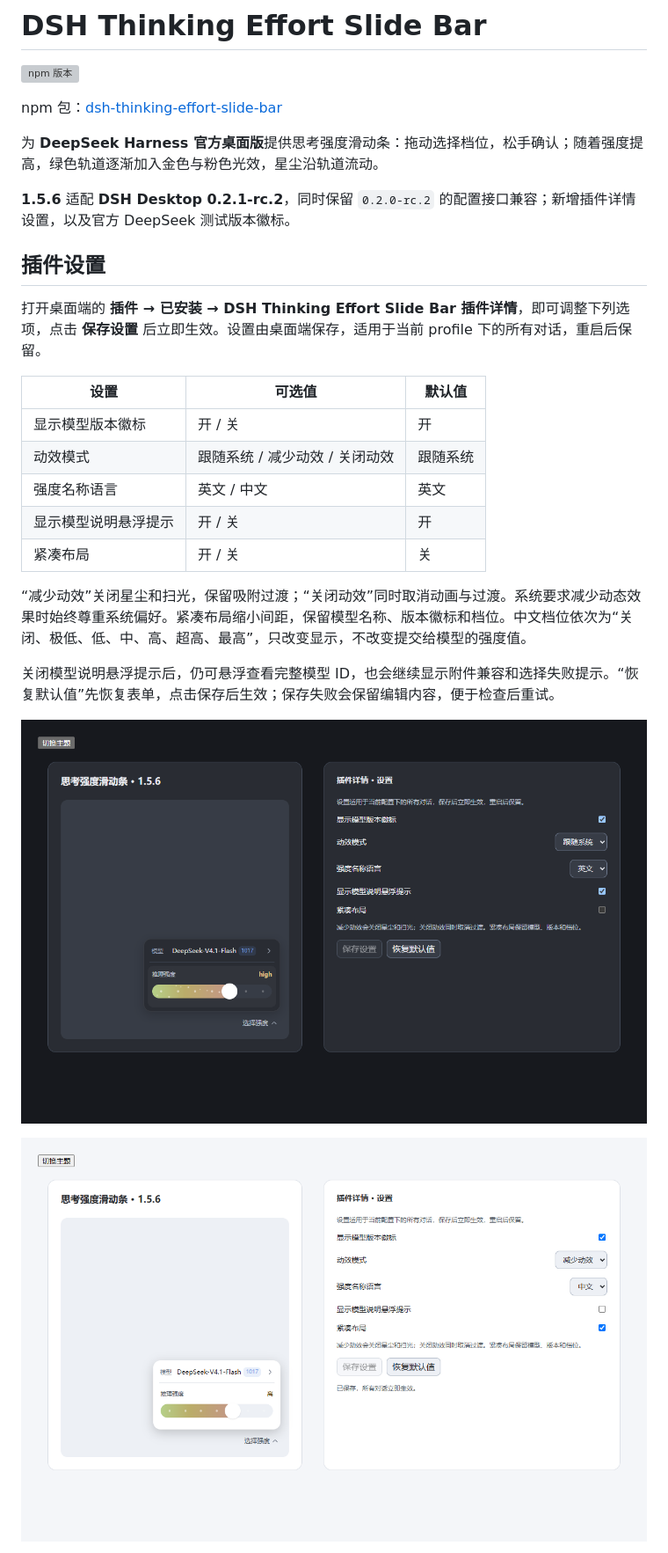
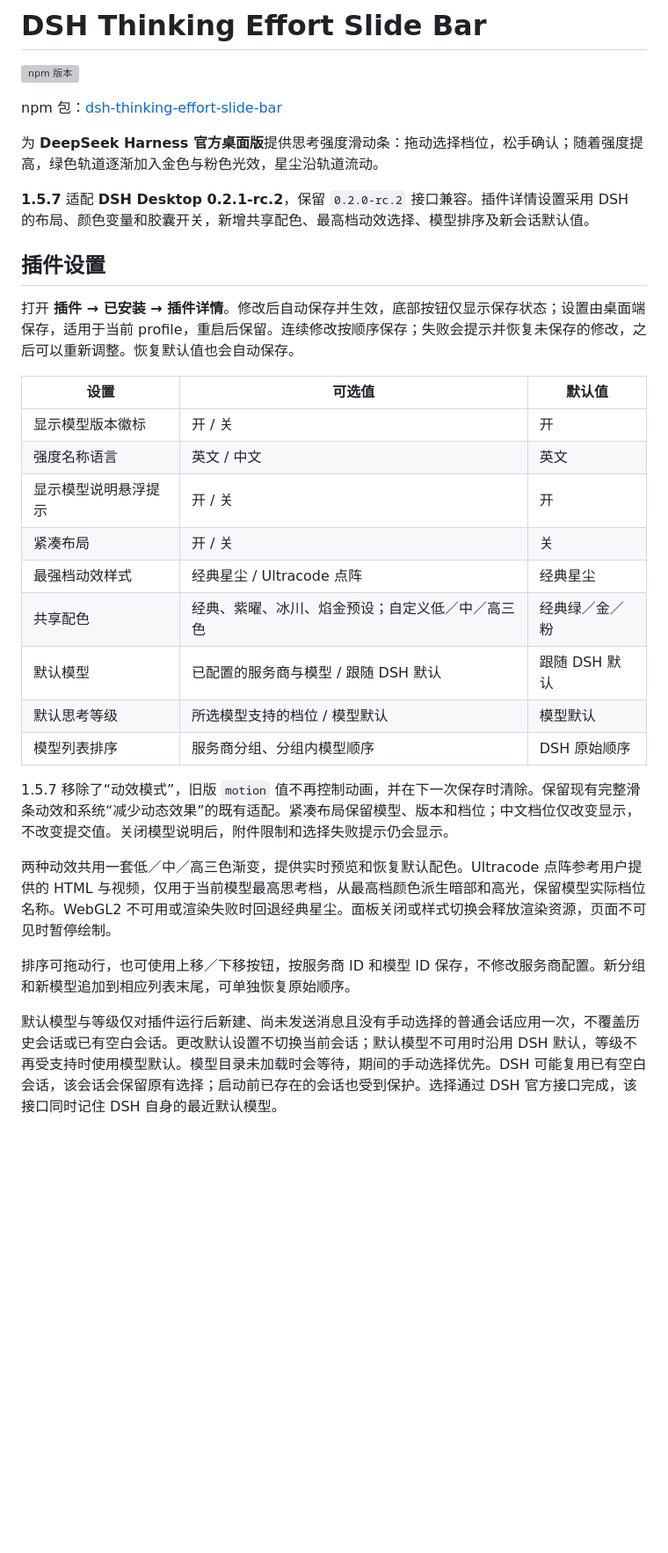
Before and after one commit to SuShuheng/dsh-thinking-effort-slide-bar, a Markdown page: README.md, the part around one of its changes. Shown at 88% size. GitHub-like rendering; blank space fills up the shorter version; grey boxes are pictures that could not be loaded.

Commit message:
release: v1.5.7 settings, effect themes and model defaults

```diff
--- a/README.md
+++ b/README.md
@@ -6,25 +6,29 @@ npm 包：[dsh-thinking-effort-slide-bar](https://www.npmjs.com/package/dsh-thin
 
 为 **DeepSeek Harness 官方桌面版**提供思考强度滑动条：拖动选择档位，松手确认；随着强度提高，绿色轨道逐渐加入金色与粉色光效，星尘沿轨道流动。
 
-**1.5.6** 适配 **DSH Desktop 0.2.1-rc.2**，同时保留 `0.2.0-rc.2` 的配置接口兼容；新增插件详情设置，以及官方 DeepSeek 测试版本徽标。
+**1.5.7** 适配 **DSH Desktop 0.2.1-rc.2**，保留 `0.2.0-rc.2` 接口兼容。插件详情设置采用 DSH 的布局、颜色变量和胶囊开关，新增共享配色、最高档动效选择、模型排序及新会话默认值。
 
 ## 插件设置
 
-打开桌面端的 **插件 → 已安装 → DSH Thinking Effort Slide Bar 插件详情**，即可调整下列选项，点击 **保存设置** 后立即生效。设置由桌面端保存，适用于当前 profile 下的所有对话，重启后保留。
+打开 **插件 → 已安装 → 插件详情**。修改后自动保存并生效，底部按钮仅显示保存状态；设置由桌面端保存，适用于当前 profile，重启后保留。连续修改按顺序保存；失败会提示并恢复未保存的修改，之后可以重新调整。恢复默认值也会自动保存。
 
 | 设置 | 可选值 | 默认值 |
 | --- | --- | --- |
 | 显示模型版本徽标 | 开 / 关 | 开 |
-| 动效模式 | 跟随系统 / 减少动效 / 关闭动效 | 跟随系统 |
 | 强度名称语言 | 英文 / 中文 | 英文 |
 | 显示模型说明悬浮提示 | 开 / 关 | 开 |
 | 紧凑布局 | 开 / 关 | 关 |
+| 最强档动效样式 | 经典星尘 / Ultracode 点阵 | 经典星尘 |
+| 共享配色 | 经典、紫曜、冰川、焰金预设；自定义低／中／高三色 | 经典绿／金／粉 |
+| 默认模型 | 已配置的服务商与模型 / 跟随 DSH 默认 | 跟随 DSH 默认 |
+| 默认思考等级 | 所选模型支持的档位 / 模型默认 | 模型默认 |
+| 模型列表排序 | 服务商分组、分组内模型顺序 | DSH 原始顺序 |
 
-“减少动效”关闭星尘和扫光，保留吸附过渡；“关闭动效”同时取消动画与过渡。系统要求减少动态效果时始终尊重系统偏好。紧凑布局缩小间距，保留模型名称、版本徽标和档位。中文档位依次为“关闭、极低、低、中、高、超高、最高”，只改变显示，不改变提交给模型的强度值。
+1.5.7 移除了“动效模式”，旧版 `motion` 值不再控制动画，并在下一次保存时清除。保留现有完整滑条动效和系统“减少动态效果”的既有适配。紧凑布局保留模型、版本和档位；中文档位仅改变显示，不改变提交值。关闭模型说明后，附件限制和选择失败提示仍会显示。
 
-关闭模型说明悬浮提示后，仍可悬浮查看完整模型 ID，也会继续显示附件兼容和选择失败提示。“恢复默认值”先恢复表单，点击保存后生效；保存失败会保留编辑内容，便于检查后重试。
+两种动效共用一套低／中／高三色渐变，提供实时预览和恢复默认配色。Ultracode 点阵参考用户提供的 HTML 与视频，仅用于当前模型最高思考档，从最高档颜色派生暗部和高光，保留模型实际档位名称。WebGL2 不可用或渲染失败时回退经典星尘。面板关闭或样式切换会释放渲染资源，页面不可见时暂停绘制。
 
-![1.5.6 深色主题：版本徽标与插件设置](screenshots/settings-v1.5.6-dark.png)
+排序可拖动行，也可使用上移／下移按钮，按服务商 ID 和模型 ID 保存，不修改服务商配置。新分组和新模型追加到相应列表末尾，可单独恢复原始顺序。
 
-![1.5.6 浅色主题：中文档位、减少动效与紧凑布局](screenshots/settings-v1.5.6-light-compact.png)
+默认模型与等级仅对插件运行后新建、尚未发送消息且没有手动选择的普通会话应用一次，不覆盖历史会话或已有空白会话。更改默认设置不切换当前会话；默认模型不可用时沿用 DSH 默认，等级不再受支持时使用模型默认。模型目录未加载时会等待，期间的手动选择优先。DSH 可能复用已有空白会话，该会话会保留原有选择；启动前已存在的会话也受到保护。选择通过 DSH 官方接口完成，该接口同时记住 DSH 自身的最近默认模型。
 
```
Also changed, not shown: other parts of README.md (+13 -6 lines), screenshots/settings-v1.5.7-dark.png (added), screenshots/settings-v1.5.7-light.png (added), screenshots/settings-v1.5.7-ultracode.png (added), 5 other files.
